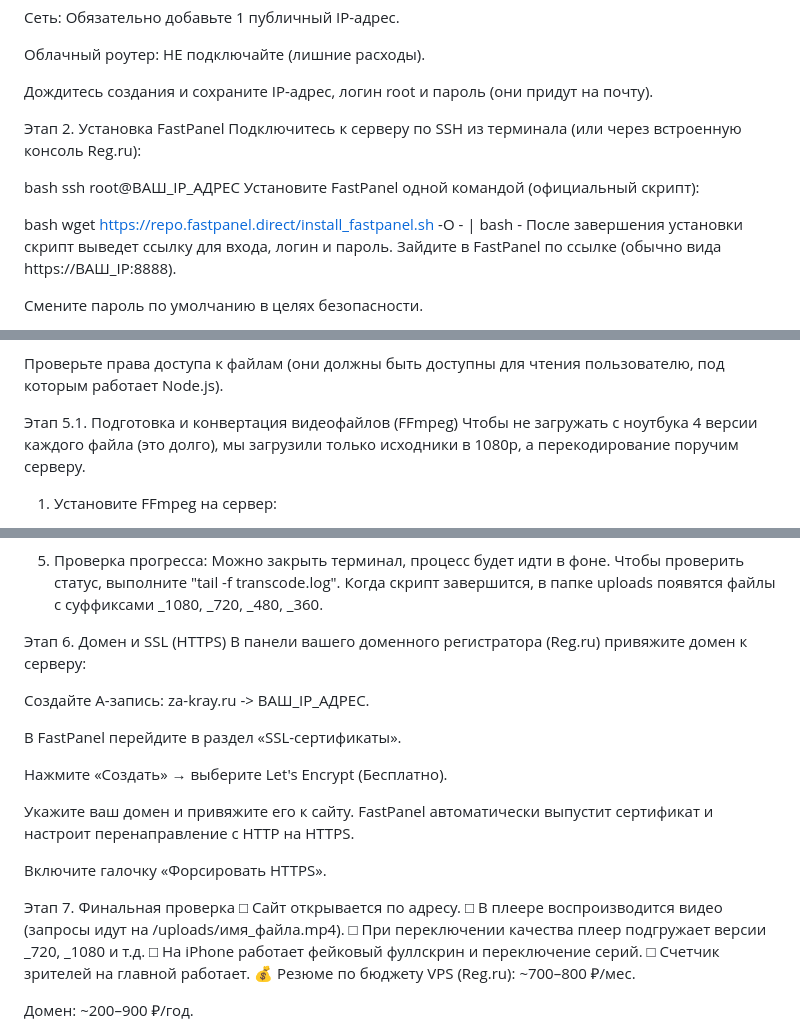
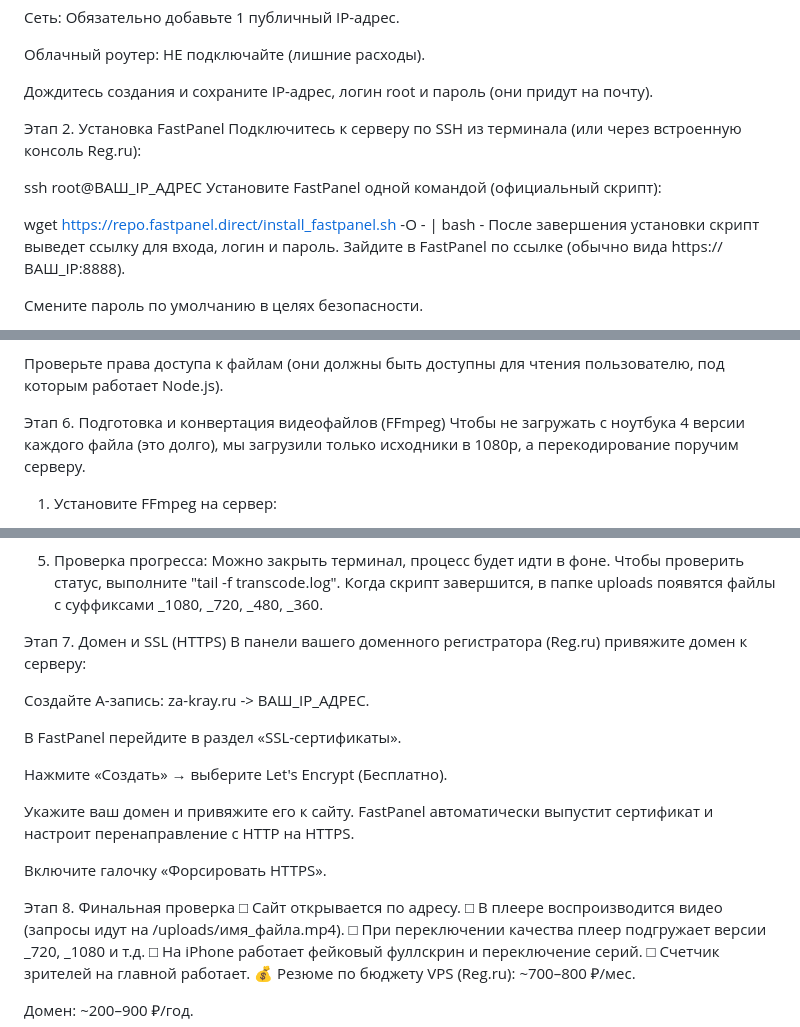
Before and after one commit to breakskyprod/za_kray, a Markdown page: README.md, 3 parts joined by grey strips. GitHub-like rendering.

```diff
--- a/README.md
+++ b/README.md
@@ -418,11 +338,9 @@ git push
 Этап 2. Установка FastPanel
 Подключитесь к серверу по SSH из терминала (или через встроенную консоль Reg.ru):
 
-bash
 ssh root@ВАШ_IP_АДРЕС
 Установите FastPanel одной командой (официальный скрипт):
 
-bash
 wget https://repo.fastpanel.direct/install_fastpanel.sh -O - | bash -
 После завершения установки скрипт выведет ссылку для входа, логин и пароль. Зайдите в FastPanel по ссылке (обычно вида https://ВАШ_IP:8888).
 
@@ -482,7 +400,7 @@ PORT=3000
 Проверьте права доступа к файлам (они должны быть доступны для чтения пользователю, под которым работает Node.js).
 
 
-Этап 5.1. Подготовка и конвертация видеофайлов (FFmpeg)
+Этап 6. Подготовка и конвертация видеофайлов (FFmpeg)
 Чтобы не загружать с ноутбука 4 версии каждого файла (это долго), мы загрузили только исходники в 1080p, а перекодирование поручим серверу.
 
 1. Установите FFmpeg на сервер:
@@ -548,7 +466,7 @@ nohup bash transcode.sh > transcode.log 2>&1 &
 5. Проверка прогресса:
 Можно закрыть терминал, процесс будет идти в фоне. Чтобы проверить статус, выполните "tail -f transcode.log". Когда скрипт завершится, в папке uploads появятся файлы с суффиксами _1080, _720, _480, _360.
 
-Этап 6. Домен и SSL (HTTPS)
+Этап 7. Домен и SSL (HTTPS)
 В панели вашего доменного регистратора (Reg.ru) привяжите домен к серверу:
 
 Создайте A-запись: za-kray.ru -> ВАШ_IP_АДРЕС.
@@ -561,7 +479,7 @@ nohup bash transcode.sh > transcode.log 2>&1 &
 
 Включите галочку «Форсировать HTTPS».
 
-Этап 7. Финальная проверка
+Этап 8. Финальная проверка
 □ Сайт открывается по адресу.
 □ В плеере воспроизводится видео (запросы идут на /uploads/имя_файла.mp4).
 □ При переключении качества плеер подгружает версии _720, _1080 и т.д.
```
Also changed, not shown: other parts of README.md (+1 -81 lines).
